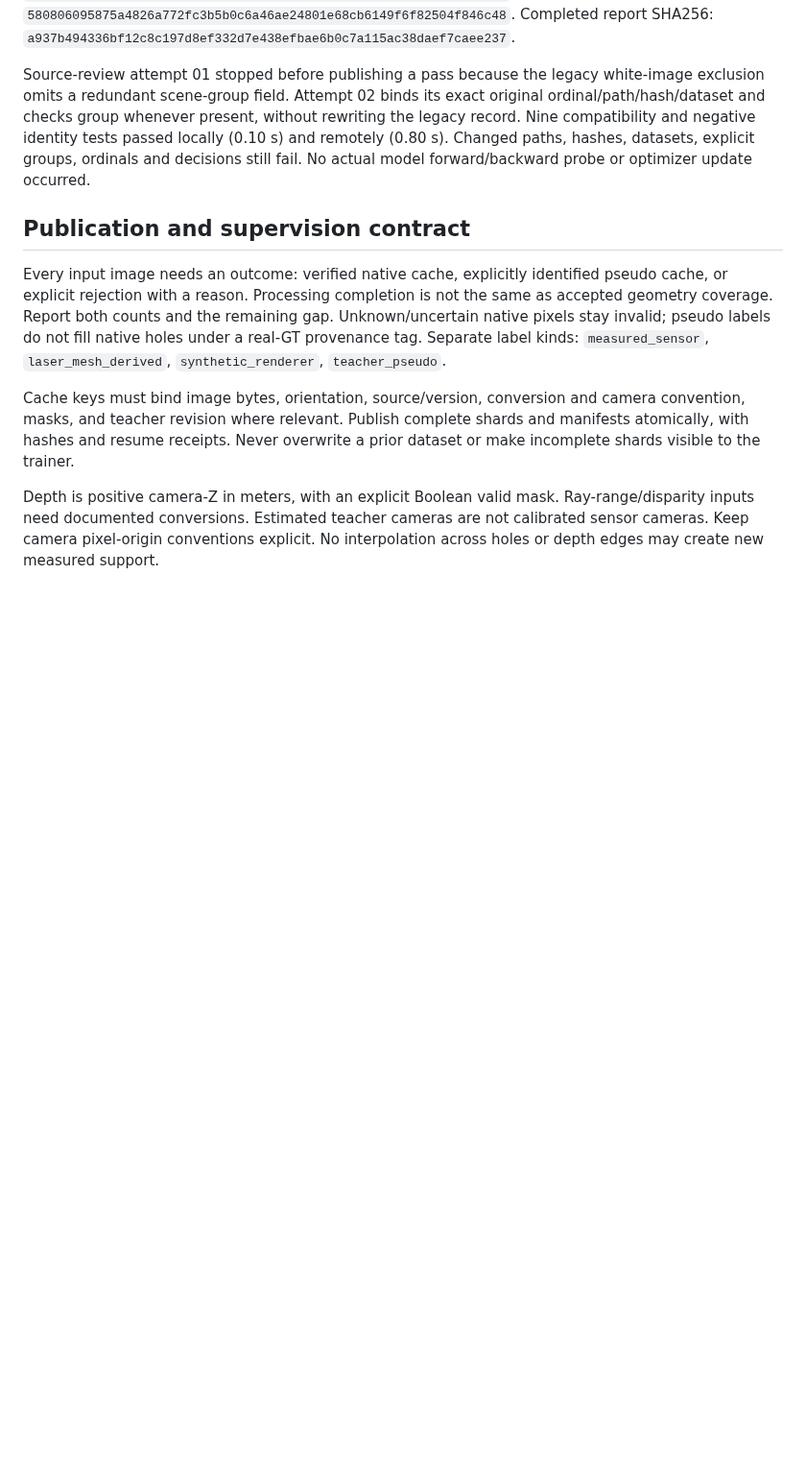
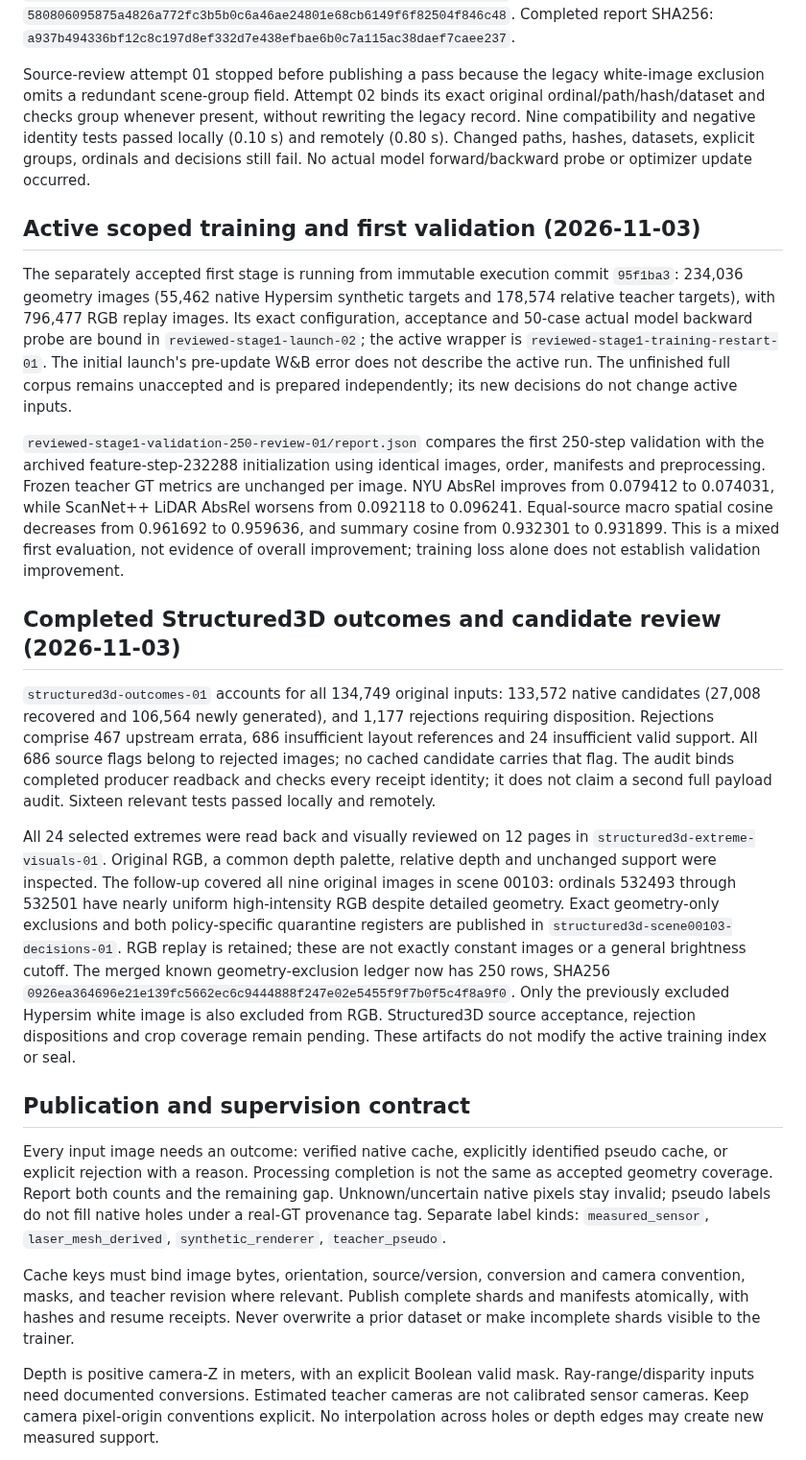
Before and after one commit to chongxi/radio-moge, a Markdown page: docs/geometry-corpus-acceptance.md, the part around the change. Shown at 96% size. Drawn GitHub-style; blank space fills up the shorter version.

Commit message:
Record first validation and completed Structured3D candidate review

```diff
--- a/docs/geometry-corpus-acceptance.md
+++ b/docs/geometry-corpus-acceptance.md
@@ -1386,6 +1386,51 @@ tests passed locally (0.10 s) and remotely (0.80 s). Changed paths, hashes,
 datasets, explicit groups, ordinals and decisions still fail. No actual model
 forward/backward probe or optimizer update occurred.
 
+## Active scoped training and first validation (2026-11-03)
+
+The separately accepted first stage is running from immutable execution commit
+`95f1ba3`: 234,036 geometry images (55,462 native Hypersim synthetic targets and
+178,574 relative teacher targets), with 796,477 RGB replay images. Its exact
+configuration, acceptance and 50-case actual model backward probe are bound in
+`reviewed-stage1-launch-02`; the active wrapper is
+`reviewed-stage1-training-restart-01`. The initial launch's pre-update W&B error
+does not describe the active run. The unfinished full corpus remains unaccepted
+and is prepared independently; its new decisions do not change active inputs.
+
+`reviewed-stage1-validation-250-review-01/report.json` compares the first
+250-step validation with the archived feature-step-232288 initialization using
+identical images, order, manifests and preprocessing. Frozen teacher GT metrics
+are unchanged per image. NYU AbsRel improves from 0.079412 to 0.074031, while
+ScanNet++ LiDAR AbsRel worsens from 0.092118 to 0.096241. Equal-source macro
+spatial cosine decreases from 0.961692 to 0.959636, and summary cosine from
+0.932301 to 0.931899. This is a mixed first evaluation, not evidence of overall
+improvement; training loss alone does not establish validation improvement.
+
+## Completed Structured3D outcomes and candidate review (2026-11-03)
+
+`structured3d-outcomes-01` accounts for all 134,749 original inputs: 133,572
+native candidates (27,008 recovered and 106,564 newly generated), and 1,177
+rejections requiring disposition. Rejections comprise 467 upstream errata,
+686 insufficient layout references and 24 insufficient valid support. All 686
+source flags belong to rejected images; no cached candidate carries that flag.
+The audit binds completed producer readback and checks every receipt identity;
+it does not claim a second full payload audit. Sixteen relevant tests passed
+locally and remotely.
+
+All 24 selected extremes were read back and visually reviewed on 12 pages in
+`structured3d-extreme-visuals-01`. Original RGB, a common depth palette, relative
+depth and unchanged support were inspected. The follow-up covered all nine
+original images in scene 00103: ordinals 532493 through 532501 have nearly
+uniform high-intensity RGB despite detailed geometry. Exact geometry-only
+exclusions and both policy-specific quarantine registers are published in
+`structured3d-scene00103-decisions-01`. RGB replay is retained; these are not
+exactly constant images or a general brightness cutoff. The merged known
+geometry-exclusion ledger now has 250 rows, SHA256
+`0926ea364696e21e139fc5662ec6c9444888f247e02e5455f9f7b0f5c4f8a9f0`.
+Only the previously excluded Hypersim white image is also excluded from RGB.
+Structured3D source acceptance, rejection dispositions and crop coverage remain
+pending. These artifacts do not modify the active training index or seal.
+
 ## Publication and supervision contract
 
 Every input image needs an outcome: verified native cache, explicitly identified
```
